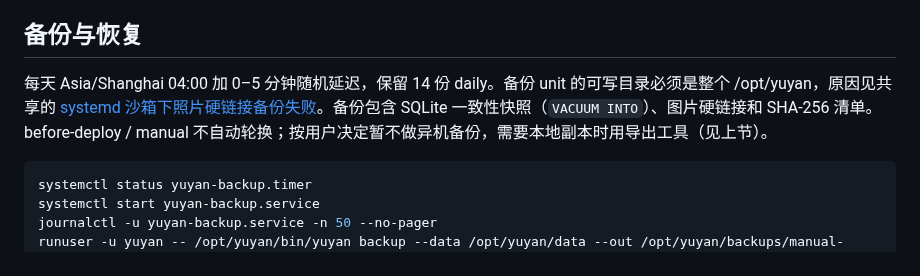
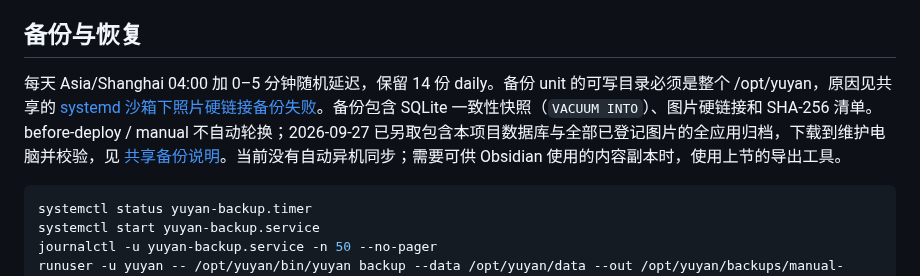
Before and after one commit to Crashmere/Yuyan, a Markdown page: docs/OPERATIONS.md, the part around the change. Drawn GitHub-style.

Commit message:
docs: record verified local data backup [skip ci]
Co-authored-by: TRAE CLI <traecli@bytedance.com>

````diff
--- a/docs/OPERATIONS.md
+++ b/docs/OPERATIONS.md
@@ -118,7 +118,7 @@ npm --prefix web run export -- --server https://<服务器>/yuyan/ --out ~/Yuyan
 
 ## 备份与恢复
 
-每天 Asia/Shanghai 04:00 加 0–5 分钟随机延迟，保留 14 份 daily。备份 unit 的可写目录必须是整个 /opt/yuyan，原因见共享的 [systemd 沙箱下照片硬链接备份失败](https://github.com/Crashmere/agent-config/blob/main/skills/server-operations/references/common-issues.md#systemd-沙箱下照片硬链接备份失败)。备份包含 SQLite 一致性快照（`VACUUM INTO`）、图片硬链接和 SHA-256 清单。before-deploy / manual 不自动轮换；按用户决定暂不做异机备份，需要本地副本时用导出工具（见上节）。
+每天 Asia/Shanghai 04:00 加 0–5 分钟随机延迟，保留 14 份 daily。备份 unit 的可写目录必须是整个 /opt/yuyan，原因见共享的 [systemd 沙箱下照片硬链接备份失败](https://github.com/Crashmere/agent-config/blob/main/skills/server-operations/references/common-issues.md#systemd-沙箱下照片硬链接备份失败)。备份包含 SQLite 一致性快照（`VACUUM INTO`）、图片硬链接和 SHA-256 清单。before-deploy / manual 不自动轮换；2026-09-27 已另取包含本项目数据库与全部已登记图片的全应用归档，下载到维护电脑并校验，见 [共享备份说明](https://github.com/Crashmere/agent-config/blob/main/skills/server-operations/references/current-state.md#手工数据归档)。当前没有自动异机同步；需要可供 Obsidian 使用的内容副本时，使用上节的导出工具。
 
 ```sh
 systemctl status yuyan-backup.timer
````
